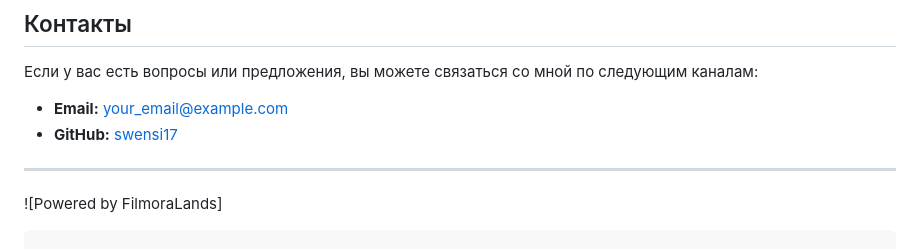
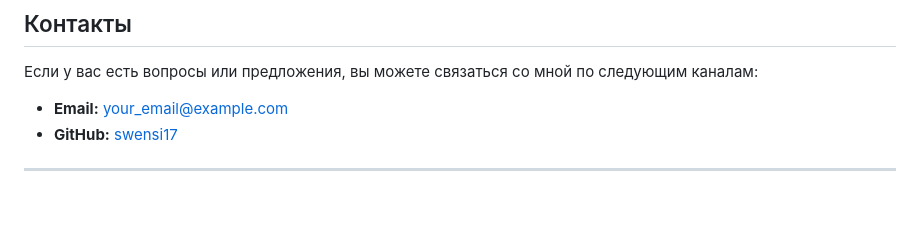
Before and after one commit to swensi17/swensifilm, a Markdown page: README.md, the part around the change. Rendered like a GitHub page; blank space fills up the shorter version.

````diff
--- a/README.md
+++ b/README.md
@@ -184,6 +184,3 @@ FilmoraLands/
 - **GitHub:** [swensi17](https://github.com/swensi17)
 
 ---
-
-![Powered by FilmoraLands]
-```
````
